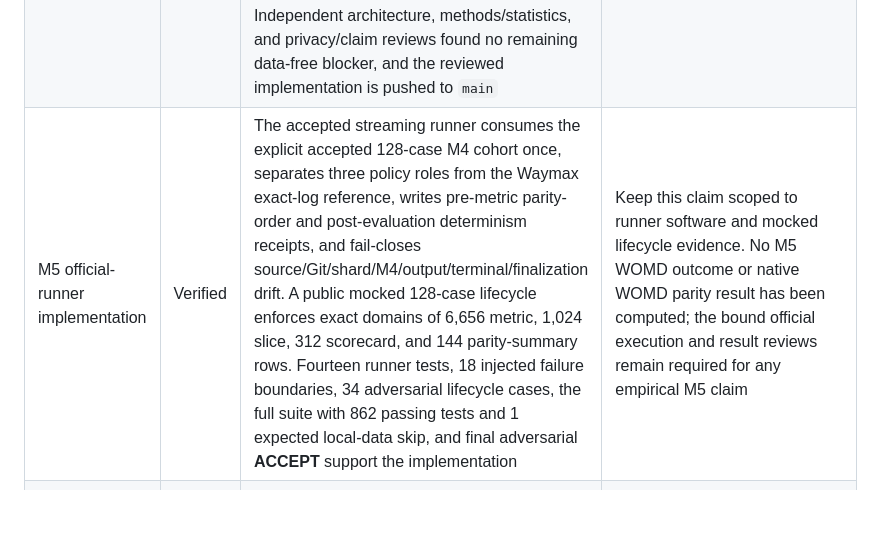
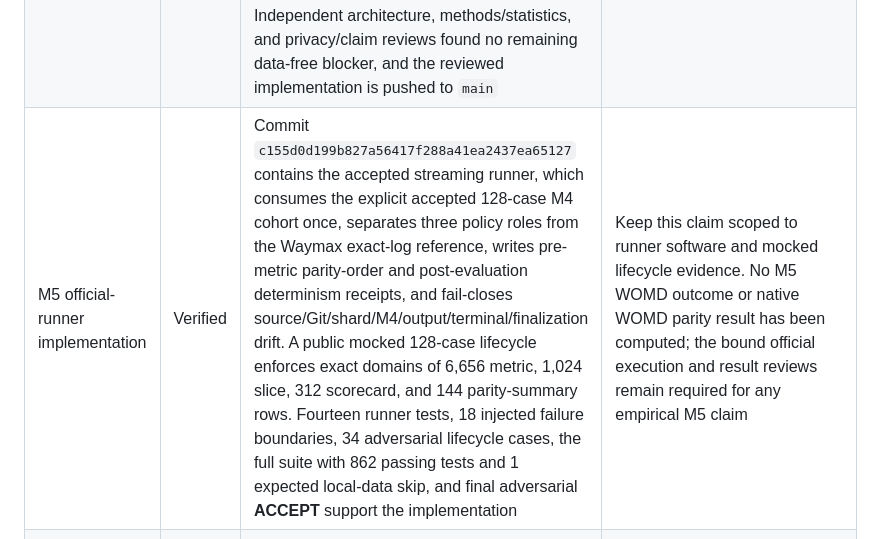
Before and after one commit to 6ickomod3/evalsim, a Markdown page: docs/interview/claim-evidence-ledger.md, the part around the change. Rendered like a GitHub page; blank space fills up the shorter version.

```diff
--- a/docs/interview/claim-evidence-ledger.md
+++ b/docs/interview/claim-evidence-ledger.md
@@ -18,7 +18,7 @@ Statuses:
 | M3 local Waymo vertical slice | Verified | One ignored WOMD v1.3.1 scenario from exact shard `00000` passed native-identity-preserving Waymax decode, independent field parity, EvalSim conversion, Parquet, visualization, three policy smokes, and JAX CPU `jit` acceptance | Keep the wording to one local scenario and the supported M3 fields |
 | M4 deterministic local cohort and exact-log cross-check | Verified | Exactly ten validation shards produced 2,916 raw, 1,527 eligible, and 1,389 supported-map rejections; 128 were selected without deficit or fallback. Full-cohort exact-log/rollout gates passed, all three EvalSim policies ran 80 transitions, the Waymax IDM reference passed its bounded 16-scene × 20-transition gate, and a batch-two JAX CPU exact-log microbenchmark recorded compile/warm/peak-process-RSS evidence | State that this is a complete-case conditional sample, that both paths share Waymax decode, that the Waymax IDM reference is privileged, and that no real-WOMD M5 metric/statistical comparison exists |
 | M5 data-free evaluation path | Verified | Commit `9b2676ac4b1c7bfb9f35a1c92f0159158756544a` runs five fixed synthetic scenarios through 3 policies × 13 metrics (195 rows), 8 source-only slices (40 rows), and the complete 13 × 8 × 3 scorecard domain (312 rows), then writes and re-verifies an immutable `data_free_test` result. Twenty-five exact log-replay zero oracles cover all five cases and five registered error metrics. Every synthetic scorecard has paired N from 0 to 5, is labeled `insufficient_n`, suppresses effects and bands, and forbids directional language. Independent architecture, methods/statistics, and privacy/claim reviews found no remaining data-free blocker, and the reviewed implementation is pushed to `main` | Keep the claim exactly scoped to the data-free path. The separately gated real-WOMD run remains required for any WOMD effect, slice-prevalence, native metric-parity, policy-ranking, or milestone-completion result |
-| M5 official-runner implementation | Verified | The accepted streaming runner consumes the explicit accepted 128-case M4 cohort once, separates three policy roles from the Waymax exact-log reference, writes pre-metric parity-order and post-evaluation determinism receipts, and fail-closes source/Git/shard/M4/output/terminal/finalization drift. A public mocked 128-case lifecycle enforces exact domains of 6,656 metric, 1,024 slice, 312 scorecard, and 144 parity-summary rows. Fourteen runner tests, 18 injected failure boundaries, 34 adversarial lifecycle cases, the full suite with 862 passing tests and 1 expected local-data skip, and final adversarial **ACCEPT** support the implementation | Keep this claim scoped to runner software and mocked lifecycle evidence. No M5 WOMD outcome or native WOMD parity result has been computed; the bound official execution and result reviews remain required for any empirical M5 claim |
+| M5 official-runner implementation | Verified | Commit `c155d0d199b827a56417f288a41ea2437ea65127` contains the accepted streaming runner, which consumes the explicit accepted 128-case M4 cohort once, separates three policy roles from the Waymax exact-log reference, writes pre-metric parity-order and post-evaluation determinism receipts, and fail-closes source/Git/shard/M4/output/terminal/finalization drift. A public mocked 128-case lifecycle enforces exact domains of 6,656 metric, 1,024 slice, 312 scorecard, and 144 parity-summary rows. Fourteen runner tests, 18 injected failure boundaries, 34 adversarial lifecycle cases, the full suite with 862 passing tests and 1 expected local-data skip, and final adversarial **ACCEPT** support the implementation | Keep this claim scoped to runner software and mocked lifecycle evidence. No M5 WOMD outcome or native WOMD parity result has been computed; the bound official execution and result reviews remain required for any empirical M5 claim |
 | WOMD | Partial | Actual local TFRecord decode plus deterministic accounting over the first ten validation shards and a 128-scenario accepted complete-case cohort; no data, native identity, locator, coordinate, or detailed run artifact is published | M5 metric/slice results support only the fixed conditional cohort; broader probability sampling or justified target-population design is required before representativeness or WOMD-population inference |
 | Waymax | Partial | Pinned dataloader/state construction, supported-field parity, exact-log reference/conversion, deterministic bounded IDM-reference execution, and batch-two JIT/vmap checks run locally | M5 numerical custom/Waymax metric cross-checks and M6 reactive comparisons; never describe Waymax as independent ground truth |
 | JAX | Partial | Pinned JAX/jaxlib run M4 batch-two `jit`/`vmap` exact-log and bounded IDM-reference gates on CPU; the narrow exact-log microbenchmark measured 217.983625 ms compile, 1.897854 ms median, 2.617709 ms nearest-rank empirical p95, 1,053.821843 scenarios/s, and 587,808,768-byte process peak RSS | Broader scaling, device-memory/utilization evidence, accelerator comparison, and M10 streaming/resume before claiming a scalable JAX pipeline |
```
Also changed, not shown: README.md (+1 -1 lines), docs/plans/2026-07-28-m5-real-womd-metrics-scorecards.md (+8 -6 lines).
